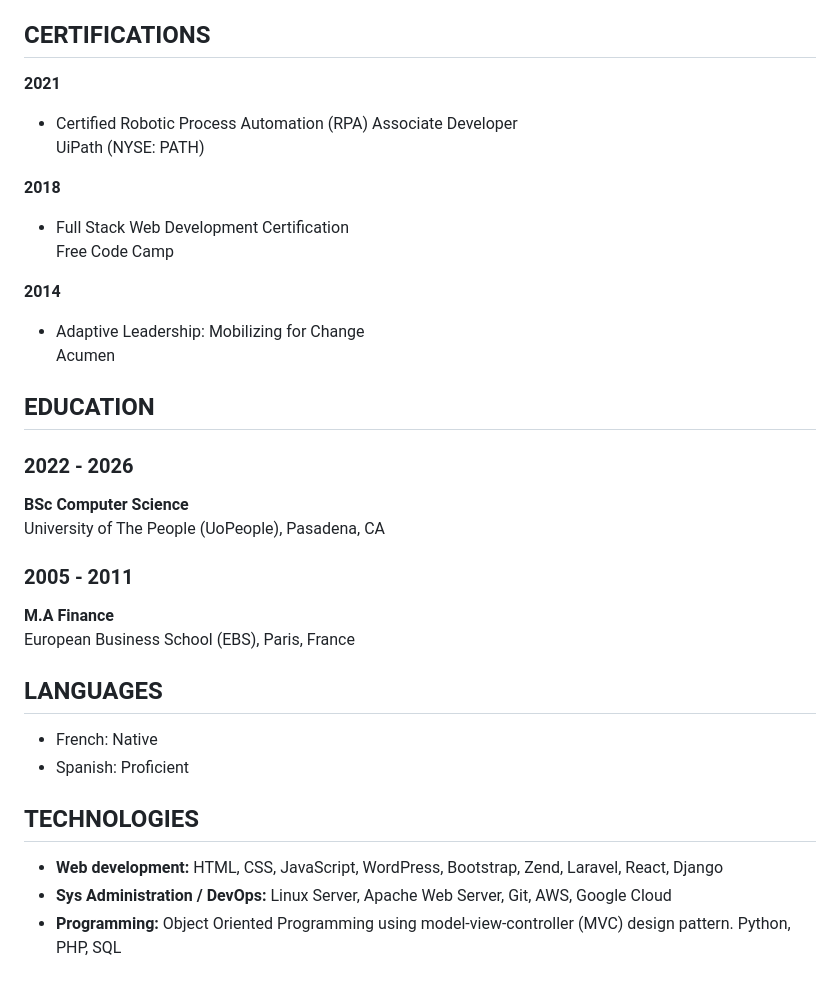
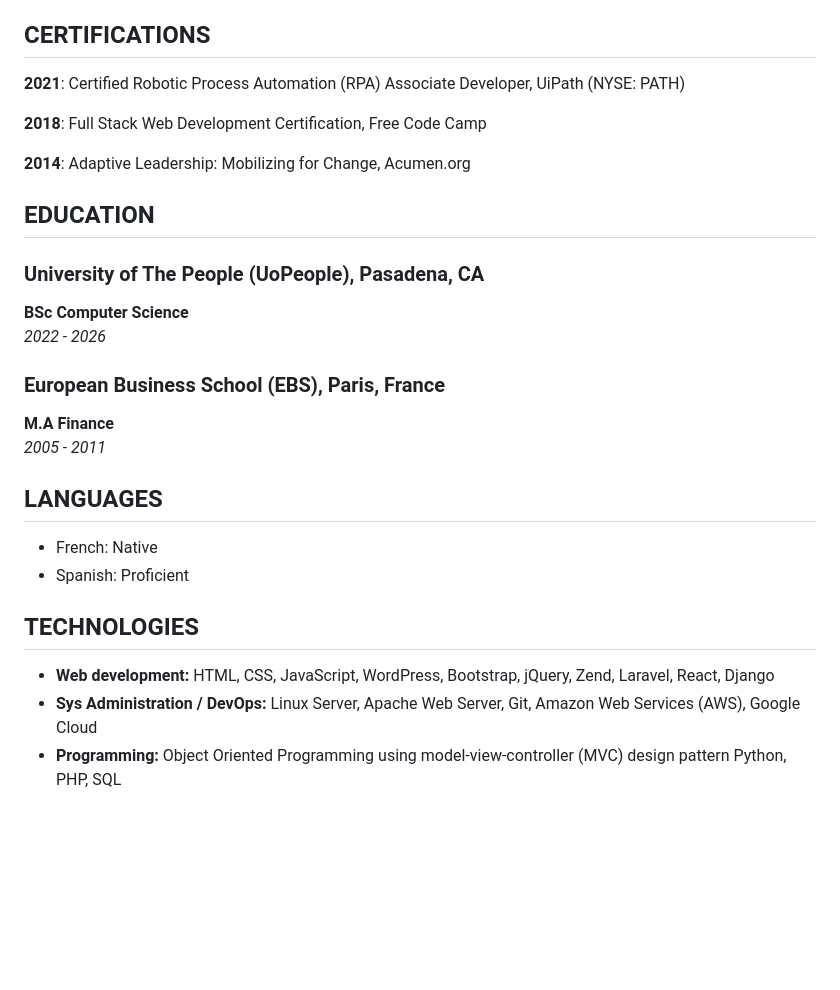
Before and after one commit to LionelNkaya/lionelMdResume, a Markdown page: resume.md, the part around the change printed below. GitHub-like rendering; blank space fills up the shorter version.

```diff
--- a/resume.md
+++ b/resume.md
@@ -64,33 +59,27 @@ Development Gateway Inc. is an not for profit organization in the field of aid e
 - UiPath Certified Professional
 
 ## CERTIFICATIONS
-**2021**
-- Certified Robotic Process Automation (RPA) Associate Developer
-  UiPath (NYSE: PATH)
+**2021**: Certified Robotic Process Automation (RPA) Associate Developer, UiPath (NYSE: PATH)
 
-**2018**
-- Full Stack Web Development Certification
-  Free Code Camp
+**2018**: Full Stack Web Development Certification, Free Code Camp
 
-**2014**
-- Adaptive Leadership: Mobilizing for Change
-  Acumen
+**2014**: Adaptive Leadership: Mobilizing for Change, Acumen.org
 
 ## EDUCATION
 
-### 2022 - 2026
+### University of The People (UoPeople), Pasadena, CA
 **BSc Computer Science**
-University of The People (UoPeople), Pasadena, CA
+*2022 - 2026*
 
-### 2005 - 2011
+### European Business School (EBS), Paris, France
 **M.A Finance**
-European Business School (EBS), Paris, France
+*2005 - 2011*
 
 ## LANGUAGES
 - French: Native
 - Spanish: Proficient
 
 ## TECHNOLOGIES
-- **Web development:** HTML, CSS, JavaScript, WordPress, Bootstrap, Zend, Laravel, React, Django
-- **Sys Administration / DevOps:** Linux Server, Apache Web Server, Git, AWS, Google Cloud
-- **Programming:** Object Oriented Programming using model-view-controller (MVC) design pattern. Python, PHP, SQL
+- **Web development:** HTML, CSS, JavaScript, WordPress, Bootstrap, jQuery, Zend, Laravel, React, Django
+- **Sys Administration / DevOps:** Linux Server, Apache Web Server, Git, Amazon Web Services (AWS), Google Cloud
+- **Programming:** Object Oriented Programming using model-view-controller (MVC) design pattern Python, PHP, SQL
```
Also changed, not shown: other parts of resume.md (+20 -25 lines).
